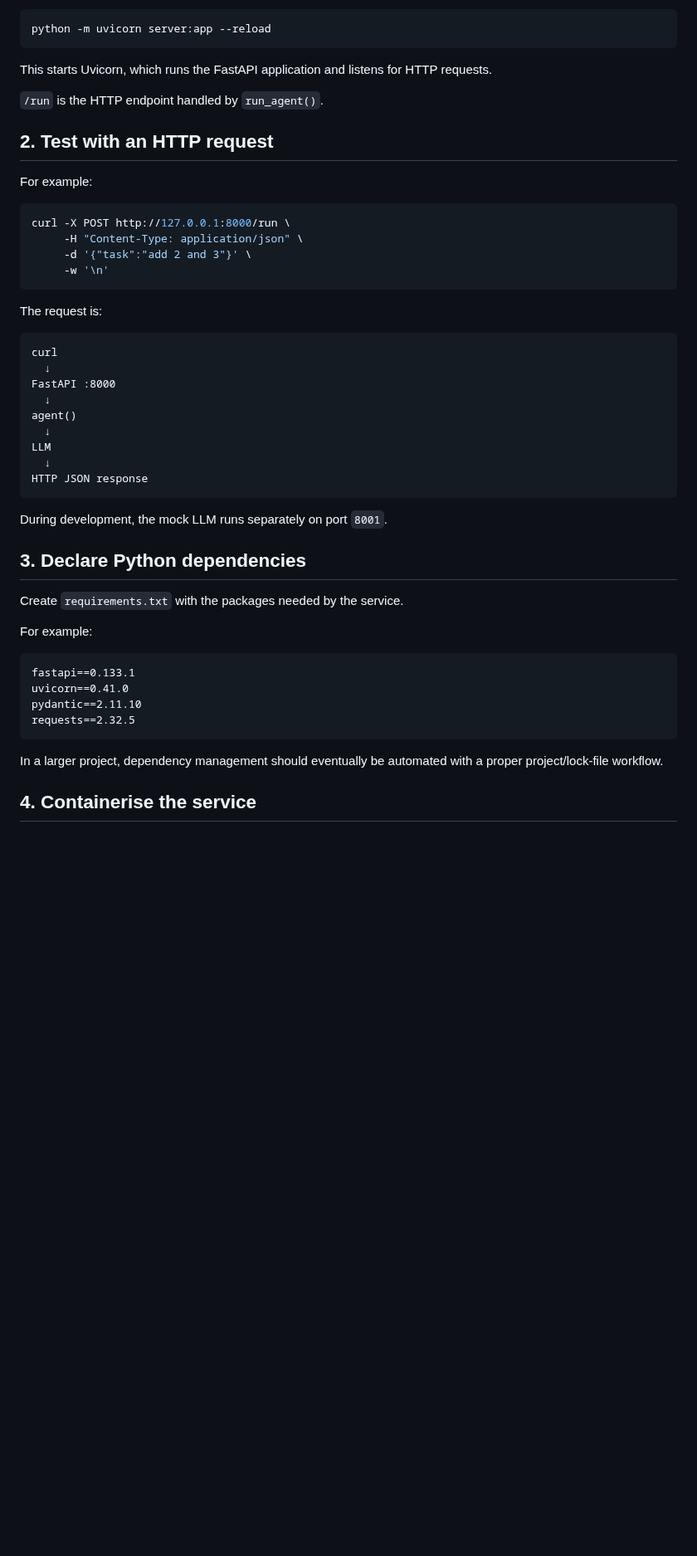
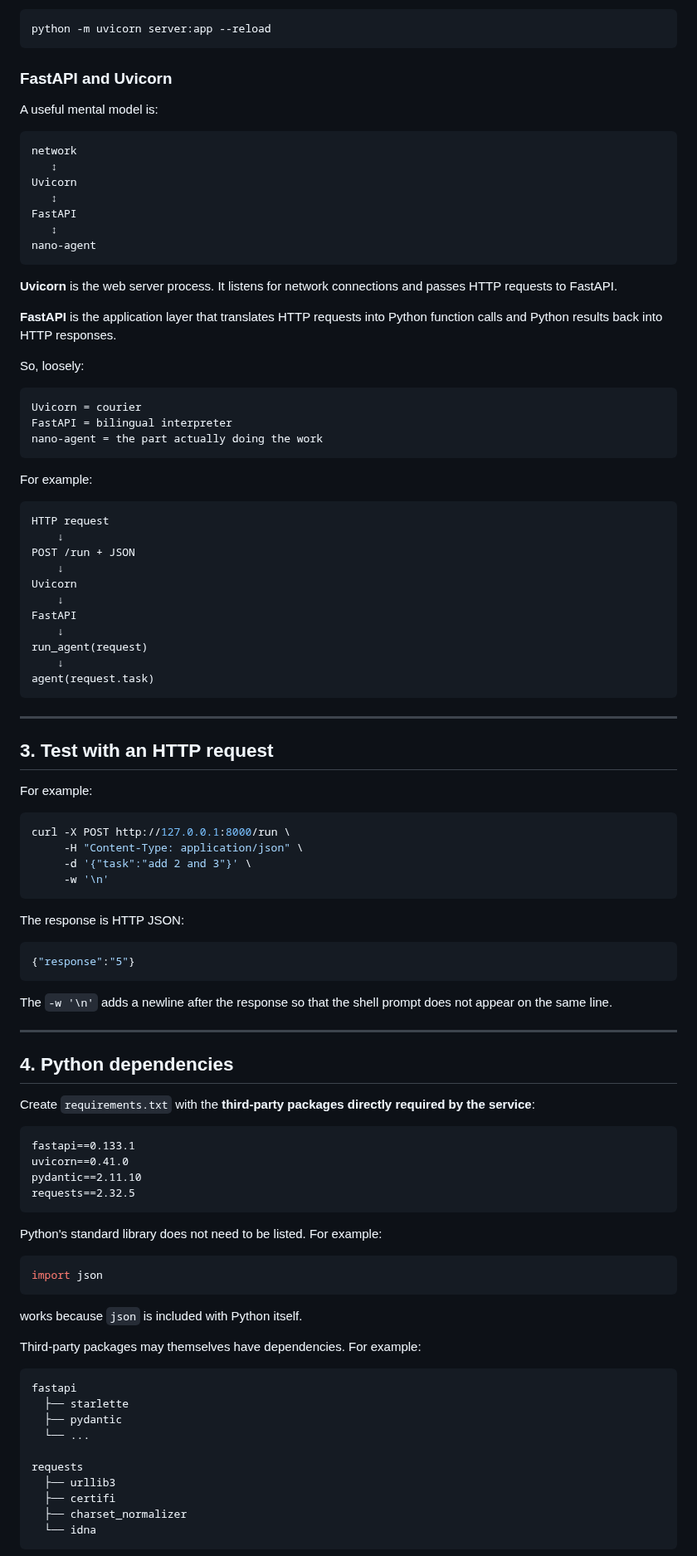
Before and after one commit to ttepperg/nano-agent, a Markdown page: NOTES.md, the part around one of its changes. Shown at 83% size. Rendered like a GitHub page; blank space fills up the shorter version.

````diff
--- a/NOTES.md
+++ b/NOTES.md
@@ -30,11 +74,51 @@ Locally, the service can be started with:
 python -m uvicorn server:app --reload
 ```
 
-This starts Uvicorn, which runs the FastAPI application and listens for HTTP requests.
+### FastAPI and Uvicorn
 
-`/run` is the HTTP endpoint handled by `run_agent()`.
+A useful mental model is:
 
-## 2. Test with an HTTP request
+```text
+network
+   ↕
+Uvicorn
+   ↕
+FastAPI
+   ↕
+nano-agent
+```
+
+**Uvicorn** is the web server process. It listens for network connections and passes HTTP requests to FastAPI.
+
+**FastAPI** is the application layer that translates HTTP requests into Python function calls and Python results back into HTTP responses.
+
+So, loosely:
+
+```text
+Uvicorn = courier
+FastAPI = bilingual interpreter
+nano-agent = the part actually doing the work
+```
+
+For example:
+
+```text
+HTTP request
+    ↓
+POST /run + JSON
+    ↓
+Uvicorn
+    ↓
+FastAPI
+    ↓
+run_agent(request)
+    ↓
+agent(request.task)
+```
+
+---
+
+## 3. Test with an HTTP request
 
 For example:
 
@@ -45,27 +129,19 @@ curl -X POST http://127.0.0.1:8000/run \
      -w '\n'
 ```
 
-The request is:
+The response is HTTP JSON:
 
-```text
-curl
-  ↓
-FastAPI :8000
-  ↓
-agent()
-  ↓
-LLM
-  ↓
-HTTP JSON response
+```json
+{"response":"5"}
 ```
 
-During development, the mock LLM runs separately on port `8001`.
+The `-w '\n'` adds a newline after the response so that the shell prompt does not appear on the same line.
 
-## 3. Declare Python dependencies
+---
 
-Create `requirements.txt` with the packages needed by the service.
+## 4. Python dependencies
 
-For example:
+Create `requirements.txt` with the **third-party packages directly required by the service**:
 
 ```text
 fastapi==0.133.1
@@ -74,6 +150,26 @@ pydantic==2.11.10
 requests==2.32.5
 ```
 
-In a larger project, dependency management should eventually be automated with a proper project/lock-file workflow.
+Python's standard library does not need to be listed. For example:
 
-## 4. Containerise the service
+```python
+import json
+```
+
+works because `json` is included with Python itself.
+
+Third-party packages may themselves have dependencies. For example:
+
+```text
+fastapi
+  ├── starlette
+  ├── pydantic
+  └── ...
+
+requests
+  ├── urllib3
+  ├── certifi
+  ├── charset_normalizer
+  └── idna
+```
+
````
Also changed, not shown: other parts of NOTES.md (+333 -140 lines).
